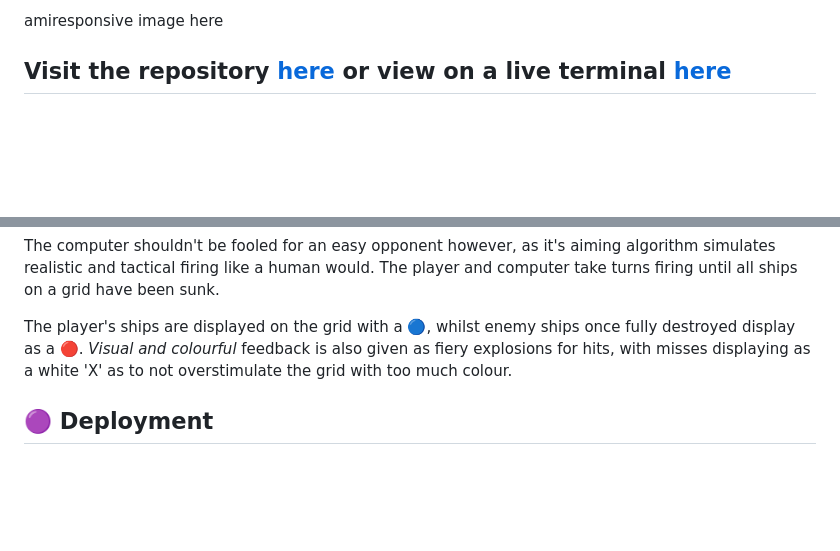
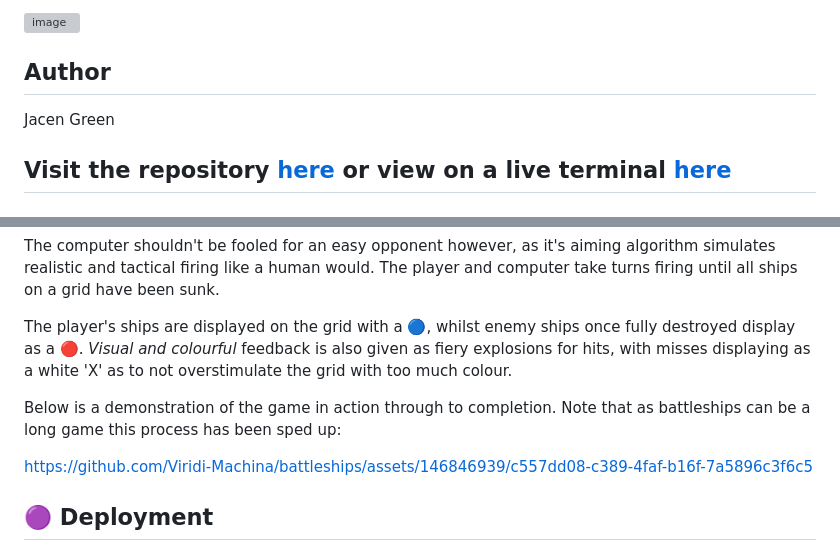
Before and after one commit to Viridi-Machina/battleships, a Markdown page: README.md, 2 parts joined by grey strips. GitHub-like rendering; blank space fills up the shorter version; grey boxes are pictures that could not be loaded.

Commit message:
readme: add demo video and project screenshots

```diff
--- a/README.md
+++ b/README.md
@@ -2,5 +3,8 @@
 
-amiresponsive image here
+![image](https://github.com/Viridi-Machina/battleships/assets/146846939/098f8c7a-847c-494e-be9b-0d7110c2c262)
+
+## Author
+Jacen Green
 
 ## Visit the repository [here](https://github.com/Viridi-Machina/battleships) or view on a live terminal [here](https://battleships-v-a3fa1471e145.herokuapp.com/)
 
@@ -15,6 +19,11 @@ The player and computer take turns firing until all ships on a grid have been su
 
 The player's ships are displayed on the grid with a :large_blue_circle:, whilst enemy ships once fully destroyed display as a :red_circle:.
 *Visual and colourful* feedback is also given as fiery explosions for hits, with misses displaying as a white 'X' as to not overstimulate the grid with too much colour.
+
+Below is a demonstration of the game in action through to completion. Note that as battleships can be a long game this process has been sped up:
+
+https://github.com/Viridi-Machina/battleships/assets/146846939/c557dd08-c389-4faf-b16f-7a5896c3f6c5
+
 
 ## :purple_circle: Deployment
 
```
Also changed, not shown: other parts of README.md (+1 -0 lines).
